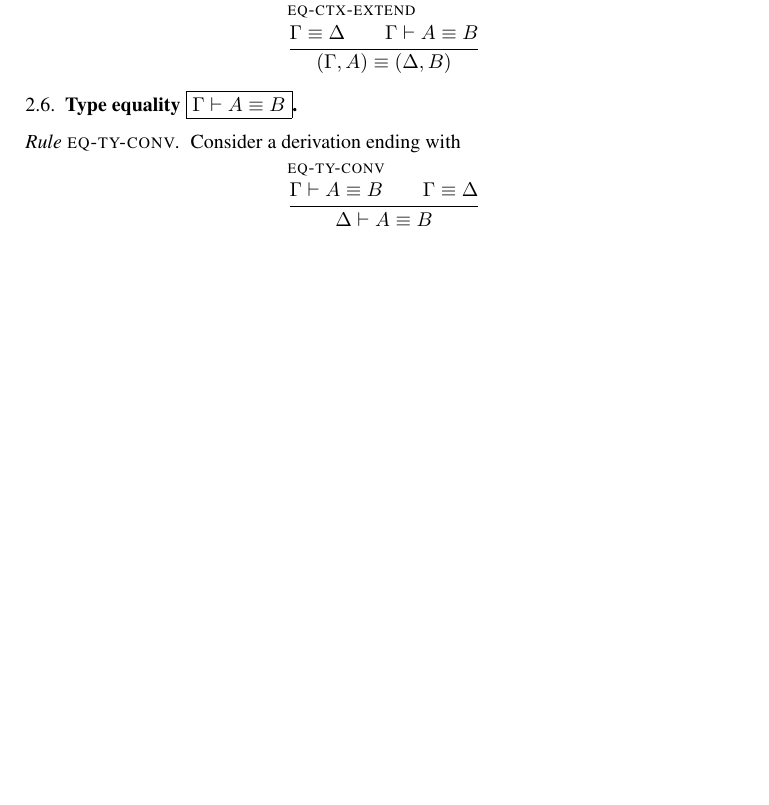
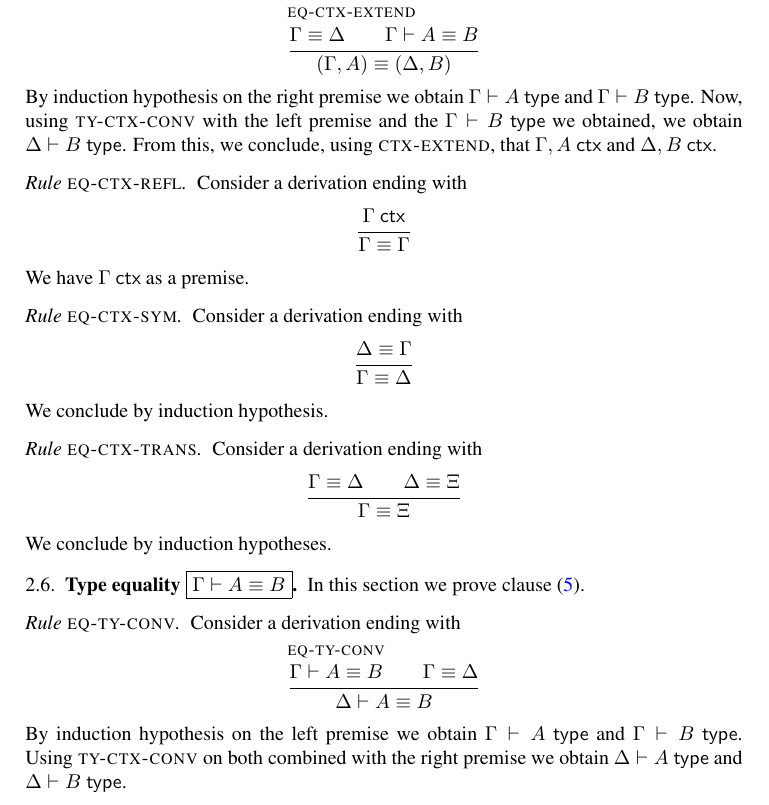
Before and after one commit to TheoWinterhalter/formal-type-theory, a LaTeX paper (main.tex, which reads sanity.tex, tt.tex): part of page 8 of 11 before the commit and part of page 8 of 12 after it, cut so that both start at the same text, the shorter picture padded with empty space. Compiled offline with pdfLaTeX.

Commit message:
One more instance of the problem — Context equality rules — More cases

```diff
--- a/sanity.tex
+++ b/sanity.tex
@@ -326,8 +336,55 @@ Consider a derivation ending with
   }
   {\eqctx{(\ctxextend{\G}{\A})}{(\ctxextend{\D}{\B})}}
 \end{equation*}
+%
+By induction hypothesis on the right premise we obtain
+$\istype{\G}{\A}$ and $\istype{\G}{\B}$.
+Now, using $\rl{ty-ctx-conv}$ with the left premise and the $\istype{\G}{\B}$
+we obtained, we obtain $\istype{\D}{\B}$.
+From this, we conclude, using $\rl{ctx-extend}$, that
+$\isctx{\ctxextend{\G}{\A}}$ and $\isctx{\ctxextend{\D}{\B}}$.
+
+\subsubsection*{Rule $\rl{eq-ctx-refl}$}
+
+Consider a derivation ending with
+%
+\begin{equation*}
+  \infer[]
+  {\isctx{\G}}
+  {\eqctx{\G}{\G}}
+\end{equation*}
+%
+We have $\isctx{\G}$ as a premise.
+
+\subsubsection*{Rule $\rl{eq-ctx-sym}$}
+
+Consider a derivation ending with
+%
+\begin{equation*}
+  \infer[]
+  {\eqctx{\D}{\G}}
+  {\eqctx{\G}{\D}}
+\end{equation*}
+%
+We conclude by induction hypothesis.
+
+\subsubsection*{Rule $\rl{eq-ctx-trans}$}
+
+Consider a derivation ending with
+%
+\begin{equation*}
+  \infer[]
+  {\eqctx{\G}{\D} \\
+   \eqctx{\D}{\E}}
+  {\eqctx{\G}{\E}}
+\end{equation*}
+%
+We conclude by induction hypotheses.
+
 
 \subsection{Type equality \fbox{$\eqtype{\G}{\A}{\B}$}}
+
+In this section we prove clause~\eqref{sane-eqtype}.
 
 \subsubsection*{Rule $\rl{eq-ty-conv}$}
 
@@ -339,6 +396,11 @@ Consider a derivation ending with
     \eqctx{\G}{\D}}
   {\eqtype{\D}{\A}{\B}}
 \end{equation*}
+%
+By induction hypothesis on the left premise we obtain $\istype{\G}{\A}$
+and $\istype{\G}{\B}$.
+Using $\rl{ty-ctx-conv}$ on both combined with the right premise we obtain
+$\istype{\D}{\A}$ and $\istype{\D}{\B}$.
 
 \subsubsection*{Rule $\rl{eq-ty-refl}$}
 
--- a/tt.tex
+++ b/tt.tex
@@ -238,3 +239,12 @@ $\sbextend{\sbcomp{\sbs}{\sbweak{\G}{\A}}}{\A}{\var{0}}$. Then we have the deriv
   }
   {\eqctx{(\ctxextend{\G}{\A})}{(\ctxextend{\D}{\B})}}
 
+  \infer[\rl{eq-ctx-refl}]
+  {\isctx{\G}}
+  {\eqctx{\G}{\G}}
+
+  \infer[\rl{eq-ctx-sym}]
+  {\eqctx{\D}{\G}}
+  {\eqctx{\G}{\D}}
+
+  \infer[\rl{eq-ctx-trans}]
```
Also changed, not shown: sanity.tex (58 more changed lines), tt.tex (6 more changed lines).
